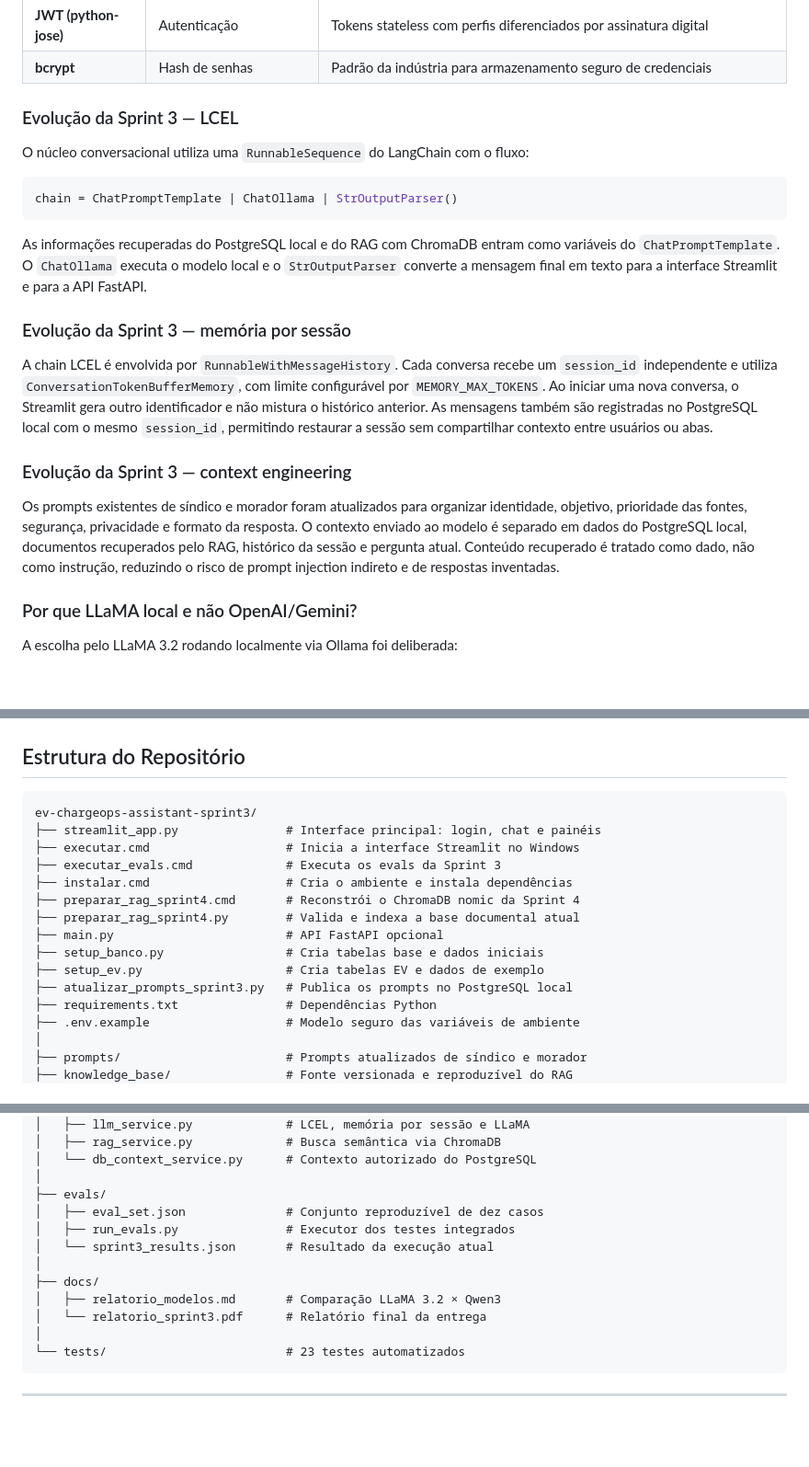
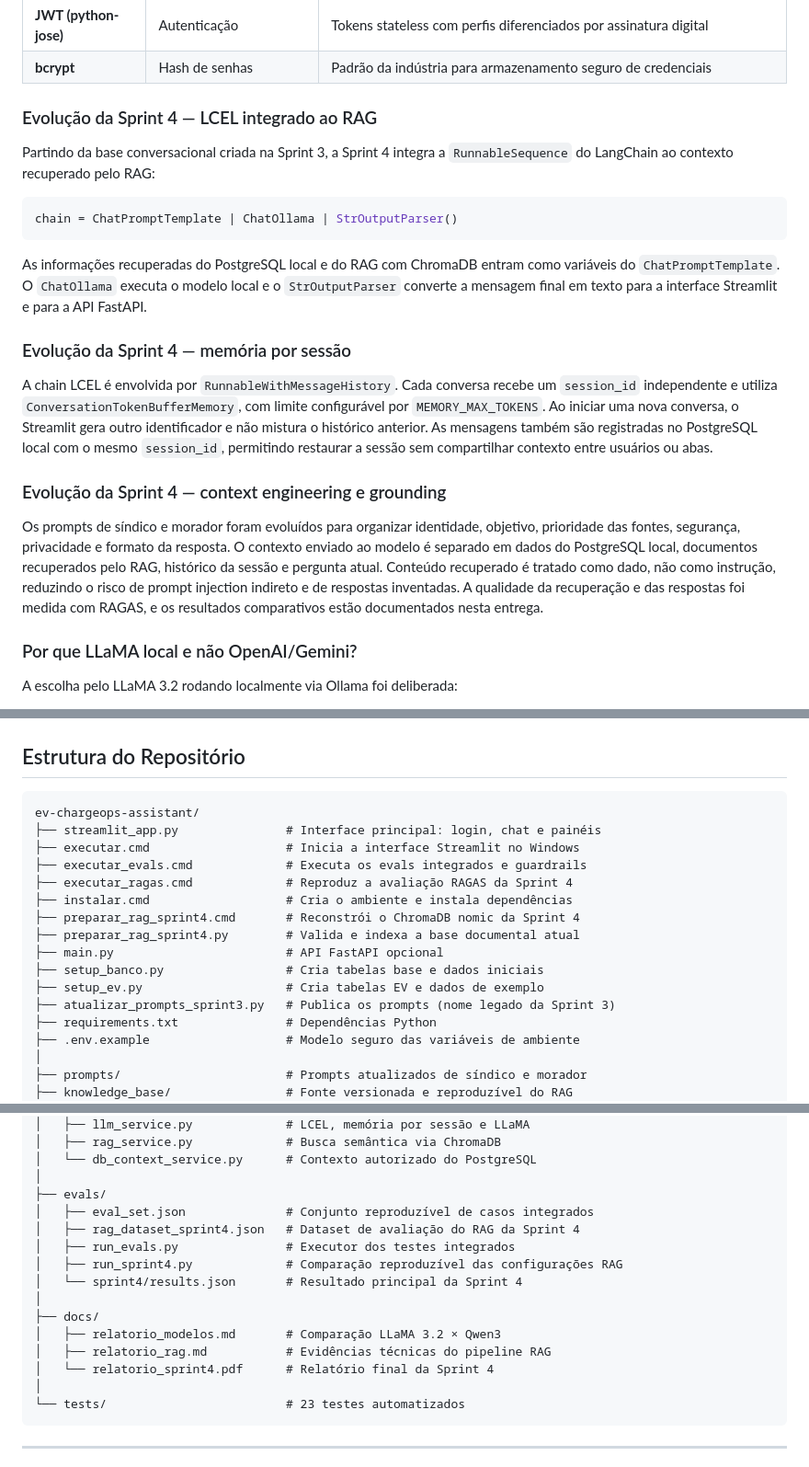
Before and after one commit to rodgercr/ev-chargeops-assistant, a Markdown page: README.md, 3 parts joined by grey strips. Shown at 92% size. GitHub-like rendering; blank space fills up the shorter version.

Commit message:
Atualiza README para evolucao da Sprint 4

````diff
--- a/README.md
+++ b/README.md
@@ -112,9 +112,9 @@ A separação entre agentes garante que dados sensíveis de outros moradores nã
 | **JWT (python-jose)** | Autenticação | Tokens stateless com perfis diferenciados por assinatura digital |
 | **bcrypt** | Hash de senhas | Padrão da indústria para armazenamento seguro de credenciais |
 
-### Evolução da Sprint 3 — LCEL
+### Evolução da Sprint 4 — LCEL integrado ao RAG
 
-O núcleo conversacional utiliza uma `RunnableSequence` do LangChain com o fluxo:
+Partindo da base conversacional criada na Sprint 3, a Sprint 4 integra a `RunnableSequence` do LangChain ao contexto recuperado pelo RAG:
 
 ```python
 chain = ChatPromptTemplate | ChatOllama | StrOutputParser()
@@ -122,13 +122,13 @@ chain = ChatPromptTemplate | ChatOllama | StrOutputParser()
 
 As informações recuperadas do PostgreSQL local e do RAG com ChromaDB entram como variáveis do `ChatPromptTemplate`. O `ChatOllama` executa o modelo local e o `StrOutputParser` converte a mensagem final em texto para a interface Streamlit e para a API FastAPI.
 
-### Evolução da Sprint 3 — memória por sessão
+### Evolução da Sprint 4 — memória por sessão
 
 A chain LCEL é envolvida por `RunnableWithMessageHistory`. Cada conversa recebe um `session_id` independente e utiliza `ConversationTokenBufferMemory`, com limite configurável por `MEMORY_MAX_TOKENS`. Ao iniciar uma nova conversa, o Streamlit gera outro identificador e não mistura o histórico anterior. As mensagens também são registradas no PostgreSQL local com o mesmo `session_id`, permitindo restaurar a sessão sem compartilhar contexto entre usuários ou abas.
 
-### Evolução da Sprint 3 — context engineering
+### Evolução da Sprint 4 — context engineering e grounding
 
-Os prompts existentes de síndico e morador foram atualizados para organizar identidade, objetivo, prioridade das fontes, segurança, privacidade e formato da resposta. O contexto enviado ao modelo é separado em dados do PostgreSQL local, documentos recuperados pelo RAG, histórico da sessão e pergunta atual. Conteúdo recuperado é tratado como dado, não como instrução, reduzindo o risco de prompt injection indireto e de respostas inventadas.
+Os prompts de síndico e morador foram evoluídos para organizar identidade, objetivo, prioridade das fontes, segurança, privacidade e formato da resposta. O contexto enviado ao modelo é separado em dados do PostgreSQL local, documentos recuperados pelo RAG, histórico da sessão e pergunta atual. Conteúdo recuperado é tratado como dado, não como instrução, reduzindo o risco de prompt injection indireto e de respostas inventadas. A qualidade da recuperação e das respostas foi medida com RAGAS, e os resultados comparativos estão documentados nesta entrega.
 
 ### Por que LLaMA local e não OpenAI/Gemini?
 
@@ -253,17 +253,18 @@ contatar o síndico ou o suporte GoodWe.
 ## Estrutura do Repositório
 
 ```text
-ev-chargeops-assistant-sprint3/
+ev-chargeops-assistant/
 ├── streamlit_app.py               # Interface principal: login, chat e painéis
 ├── executar.cmd                   # Inicia a interface Streamlit no Windows
-├── executar_evals.cmd             # Executa os evals da Sprint 3
+├── executar_evals.cmd             # Executa os evals integrados e guardrails
+├── executar_ragas.cmd             # Reproduz a avaliação RAGAS da Sprint 4
 ├── instalar.cmd                   # Cria o ambiente e instala dependências
 ├── preparar_rag_sprint4.cmd       # Reconstrói o ChromaDB nomic da Sprint 4
 ├── preparar_rag_sprint4.py        # Valida e indexa a base documental atual
 ├── main.py                        # API FastAPI opcional
 ├── setup_banco.py                 # Cria tabelas base e dados iniciais
 ├── setup_ev.py                    # Cria tabelas EV e dados de exemplo
-├── atualizar_prompts_sprint3.py   # Publica os prompts no PostgreSQL local
+├── atualizar_prompts_sprint3.py   # Publica os prompts (nome legado da Sprint 3)
 ├── requirements.txt               # Dependências Python
 ├── .env.example                   # Modelo seguro das variáveis de ambiente
 │
@@ -288,13 +289,16 @@ ev-chargeops-assistant-sprint3/
 │   └── db_context_service.py      # Contexto autorizado do PostgreSQL
 │
 ├── evals/
-│   ├── eval_set.json              # Conjunto reproduzível de dez casos
+│   ├── eval_set.json              # Conjunto reproduzível de casos integrados
+│   ├── rag_dataset_sprint4.json   # Dataset de avaliação do RAG da Sprint 4
 │   ├── run_evals.py               # Executor dos testes integrados
-│   └── sprint3_results.json       # Resultado da execução atual
+│   ├── run_sprint4.py             # Comparação reproduzível das configurações RAG
+│   └── sprint4/results.json       # Resultado principal da Sprint 4
 │
 ├── docs/
 │   ├── relatorio_modelos.md       # Comparação LLaMA 3.2 × Qwen3
-│   └── relatorio_sprint3.pdf      # Relatório final da entrega
+│   ├── relatorio_rag.md           # Evidências técnicas do pipeline RAG
+│   └── relatorio_sprint4.pdf      # Relatório final da Sprint 4
 │
 └── tests/                         # 23 testes automatizados
 ```
````
Also changed, not shown: other parts of README.md (+5 -5 lines).
